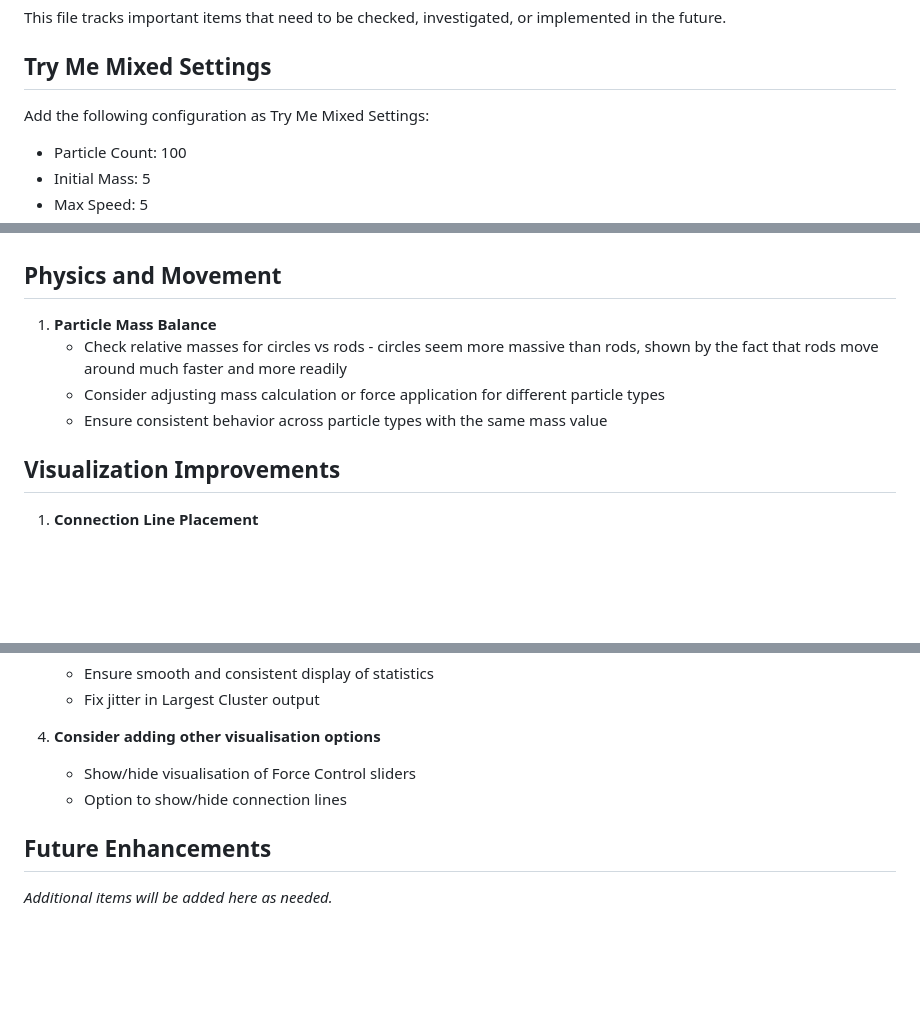
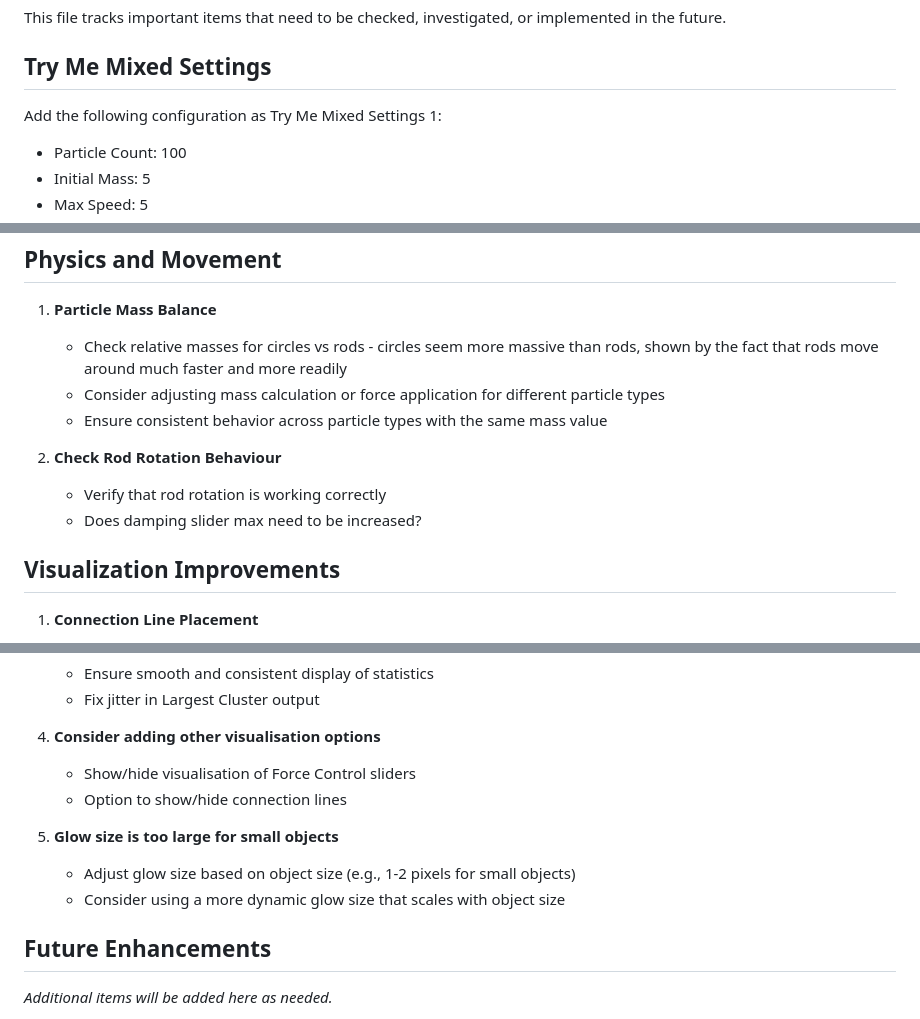
Before and after one commit to beinnmuir/particle-cluster-simulation, a Markdown page: TODO.md, 3 parts joined by grey strips. Drawn GitHub-style; blank space fills up the shorter version.

```diff
--- a/TODO.md
+++ b/TODO.md
@@ -4,7 +4,7 @@ This file tracks important items that need to be checked, investigated, or imple
 
 ## Try Me Mixed Settings
 
-Add the following configuration as Try Me Mixed Settings:
+Add the following configuration as Try Me Mixed Settings 1:
 - Particle Count: 100
 - Initial Mass: 5
 - Max Speed: 5
@@ -73,6 +73,10 @@ Add the following configuration as Try Me Rod Settings 1:
    - Consider adjusting mass calculation or force application for different particle types
    - Ensure consistent behavior across particle types with the same mass value
 
+2. **Check Rod Rotation Behaviour**
+   - Verify that rod rotation is working correctly
+   - Does damping slider max need to be increased?
+
 ## Visualization Improvements
 
 1. **Connection Line Placement**
@@ -94,6 +98,10 @@ Add the following configuration as Try Me Rod Settings 1:
    - Show/hide visualisation of Force Control sliders
    - Option to show/hide connection lines
 
+5. **Glow size is too large for small objects**
+   - Adjust glow size based on object size (e.g., 1-2 pixels for small objects)
+   - Consider using a more dynamic glow size that scales with object size
+
 ## Future Enhancements
 
 *Additional items will be added here as needed.*
```
Also changed, not shown: README.md (+4 -4 lines).
